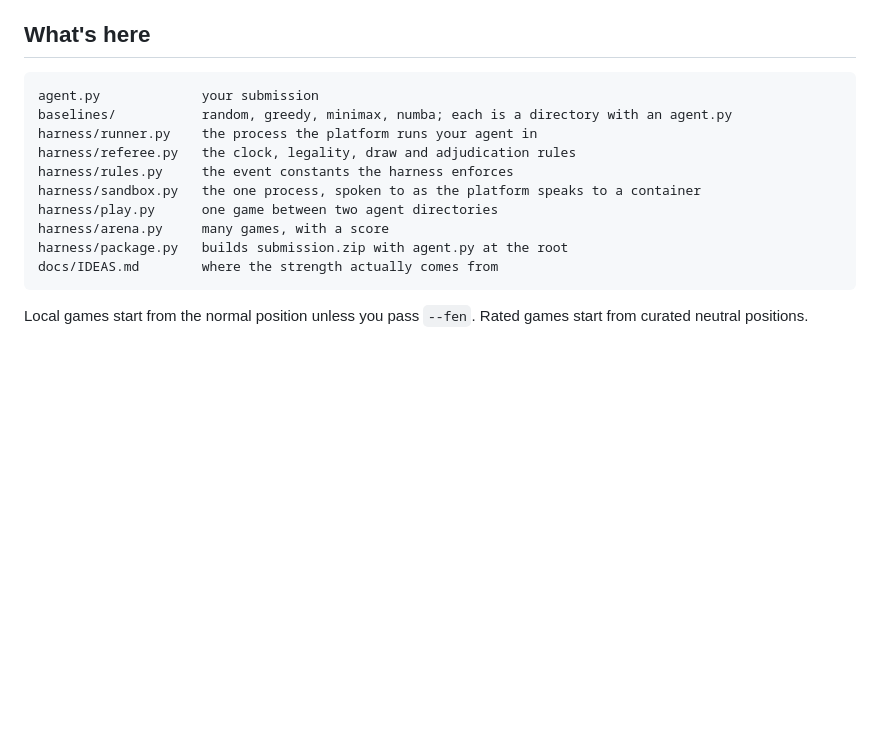
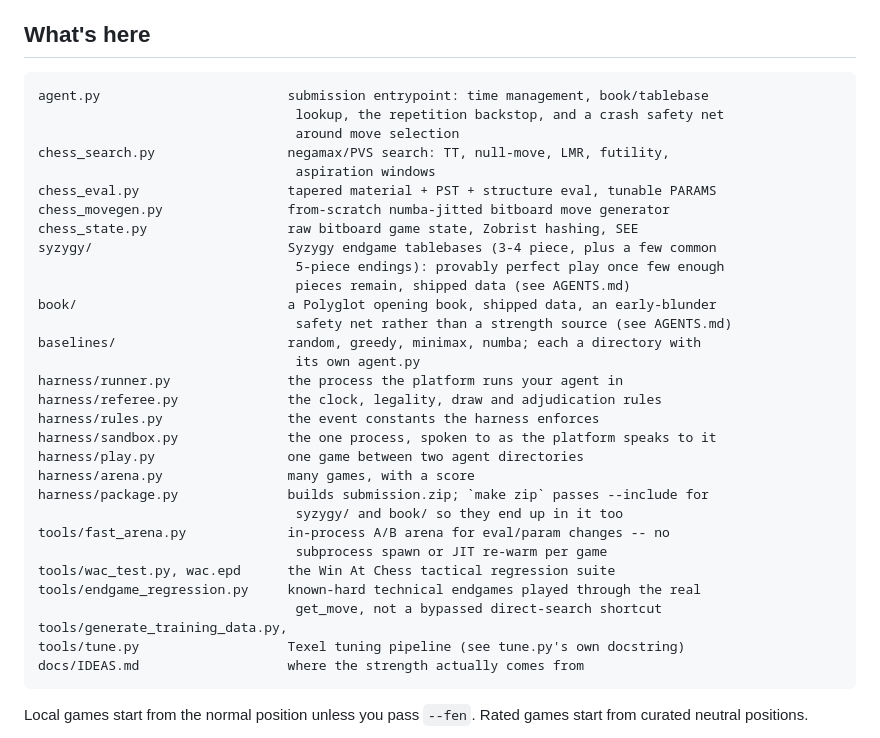
Before and after one commit to Cheekywnl/chessathon, a Markdown page: README.md, the part around the change. Drawn GitHub-style; blank space fills up the shorter version.

Commit message:
Update README's file listing for what's actually in the repo now
The starter template's "What's here" section only ever listed agent.py,
baselines/, and harness/ -- never mentioned the four modules agent.py
actually delegates to (chess_search.py, chess_eval.py, chess_movegen.py,
chess_state.py), let alone anything added this session (syzygy/, book/,
tools/). A judge or teammate reading this for "how was this agent built"
got a materially incomplete picture. Listed everything with a one-line
description of what it actually does, not just that it exists.

Co-Authored-By: Claude Sonnet 5 <noreply@anthropic.com>

````diff
--- a/README.md
+++ b/README.md
@@ -57,16 +57,37 @@ evaluation worth searching with.
 ## What's here
 
 ```
-agent.py             your submission
-baselines/           random, greedy, minimax, numba; each is a directory with an agent.py
-harness/runner.py    the process the platform runs your agent in
-harness/referee.py   the clock, legality, draw and adjudication rules
-harness/rules.py     the event constants the harness enforces
-harness/sandbox.py   the one process, spoken to as the platform speaks to a container
-harness/play.py      one game between two agent directories
-harness/arena.py     many games, with a score
-harness/package.py   builds submission.zip with agent.py at the root
-docs/IDEAS.md        where the strength actually comes from
+agent.py                        submission entrypoint: time management, book/tablebase
+                                 lookup, the repetition backstop, and a crash safety net
+                                 around move selection
+chess_search.py                 negamax/PVS search: TT, null-move, LMR, futility,
+                                 aspiration windows
+chess_eval.py                   tapered material + PST + structure eval, tunable PARAMS
+chess_movegen.py                from-scratch numba-jitted bitboard move generator
+chess_state.py                  raw bitboard game state, Zobrist hashing, SEE
+syzygy/                         Syzygy endgame tablebases (3-4 piece, plus a few common
+                                 5-piece endings): provably perfect play once few enough
+                                 pieces remain, shipped data (see AGENTS.md)
+book/                           a Polyglot opening book, shipped data, an early-blunder
+                                 safety net rather than a strength source (see AGENTS.md)
+baselines/                      random, greedy, minimax, numba; each a directory with
+                                 its own agent.py
+harness/runner.py               the process the platform runs your agent in
+harness/referee.py              the clock, legality, draw and adjudication rules
+harness/rules.py                the event constants the harness enforces
+harness/sandbox.py              the one process, spoken to as the platform speaks to it
+harness/play.py                 one game between two agent directories
+harness/arena.py                many games, with a score
+harness/package.py              builds submission.zip; `make zip` passes --include for
+                                 syzygy/ and book/ so they end up in it too
+tools/fast_arena.py             in-process A/B arena for eval/param changes -- no
+                                 subprocess spawn or JIT re-warm per game
+tools/wac_test.py, wac.epd      the Win At Chess tactical regression suite
+tools/endgame_regression.py     known-hard technical endgames played through the real
+                                 get_move, not a bypassed direct-search shortcut
+tools/generate_training_data.py,
+tools/tune.py                   Texel tuning pipeline (see tune.py's own docstring)
+docs/IDEAS.md                   where the strength actually comes from
 ```
 
 Local games start from the normal position unless you pass `--fen`. Rated games start from
````
